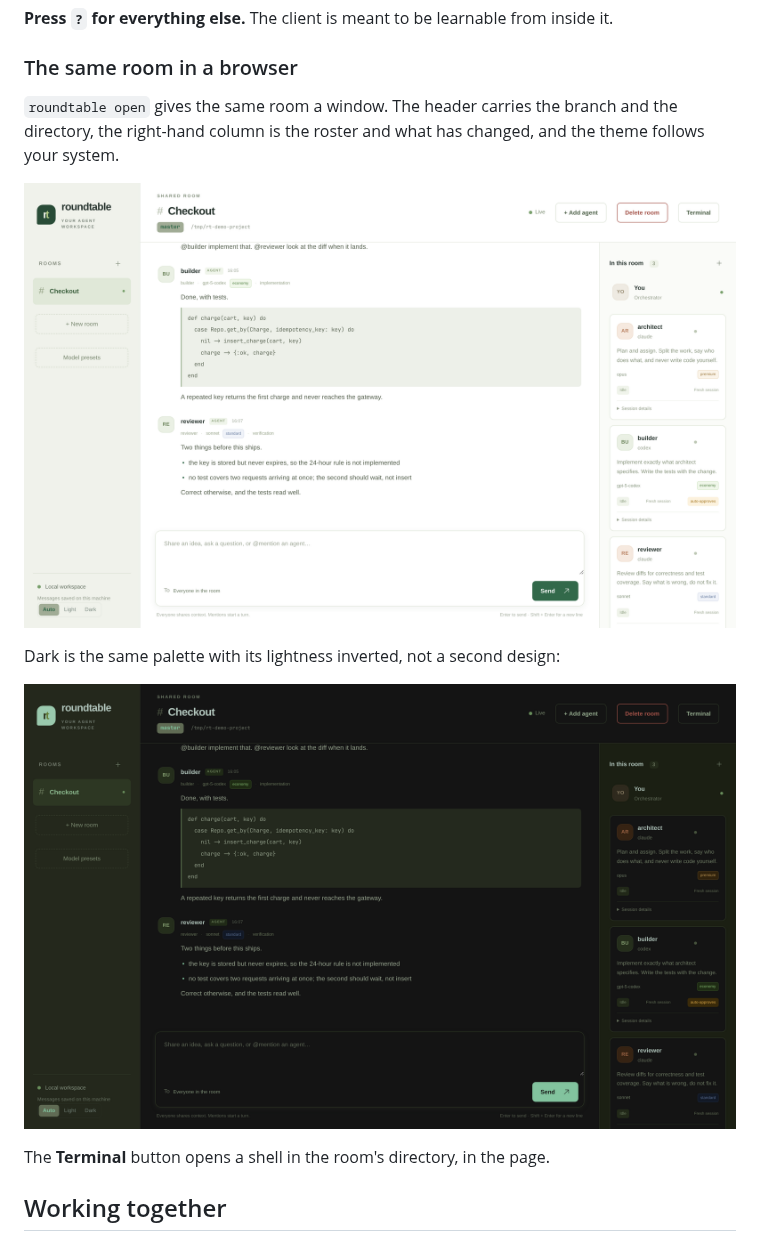
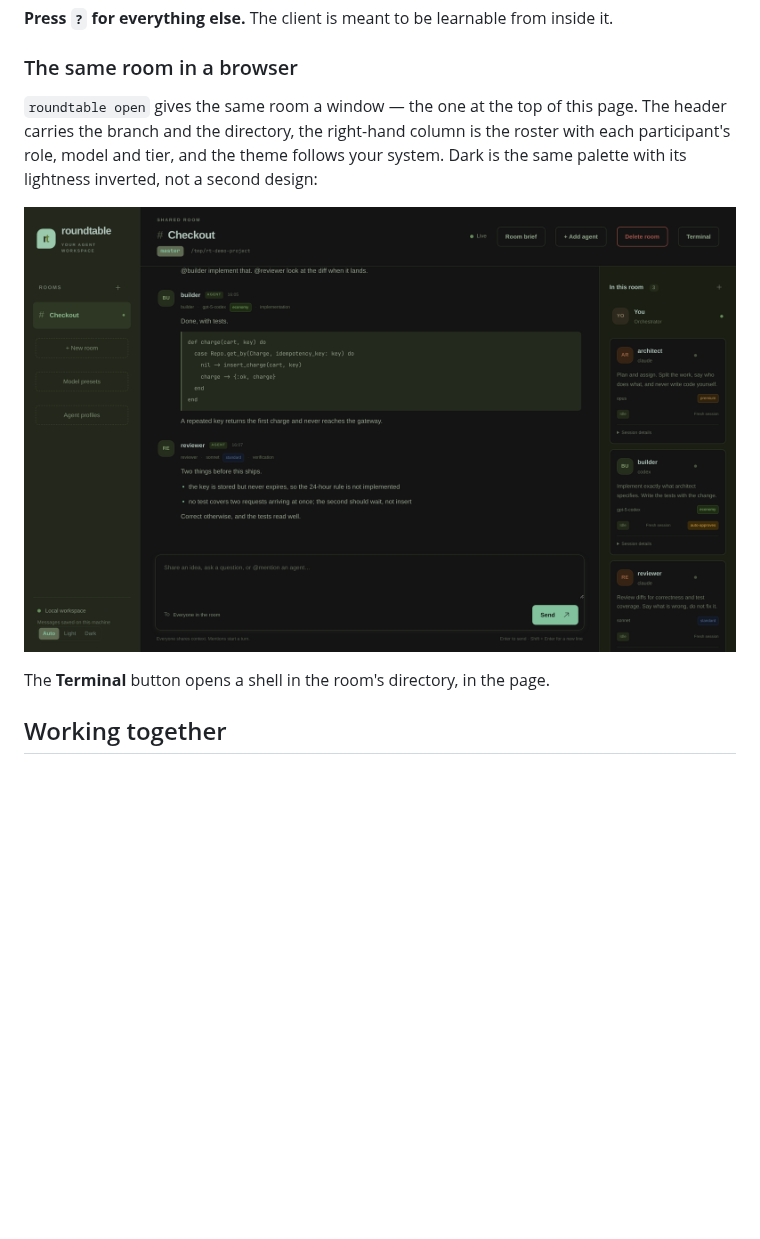
Before and after one commit to ZmagoD/roundtable, a Markdown page: README.md, the part around one of its changes. GitHub-like rendering; pictures changed too: docs/images/room-dark.png, docs/images/room-light.png; blank space fills up the shorter version.

```diff
--- a/README.md
+++ b/README.md
@@ -451,13 +471,11 @@ inside it.
 
 ### The same room in a browser
 
-`roundtable open` gives the same room a window. The header carries the branch
-and the directory, the right-hand column is the roster and what has changed,
-and the theme follows your system.
-
-![The Checkout room in the browser](docs/images/room-light.png)
-
-Dark is the same palette with its lightness inverted, not a second design:
+`roundtable open` gives the same room a window — the one at the top of this
+page. The header carries the branch and the directory, the right-hand column is
+the roster with each participant's role, model and tier, and the theme follows
+your system. Dark is the same palette with its lightness inverted, not a second
+design:
 
 ![The same room in dark mode](docs/images/room-dark.png)
 
```
Also changed, not shown: other parts of README.md (+31 -7 lines), AGENTS.md (+36 -0 lines), docs/GUIDES.md (added, +158 -0 lines), docs/images/agent-profiles.png (added).
